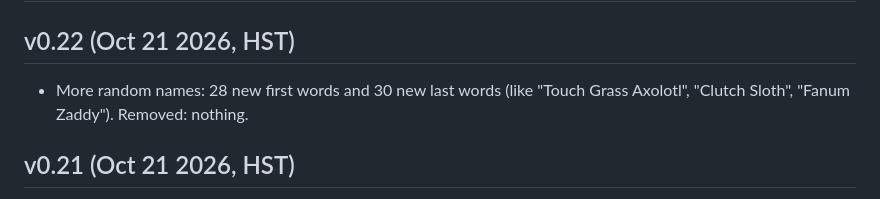
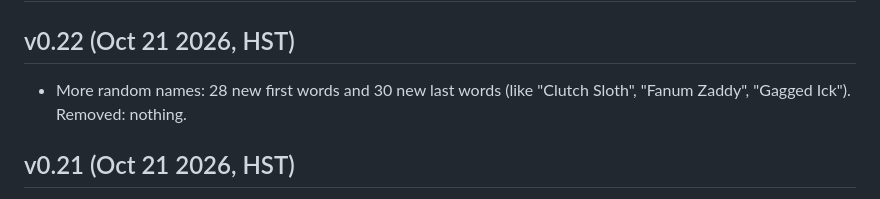
Before and after one commit to okayline/aura-farm, a Markdown page: CHANGELOG.md, the part around the change. Rendered like a GitHub page.

Commit message:
v0.22 changelog: use example names that fit the 16-character limit
Co-Authored-By: Claude Sonnet 5.5 <noreply@anthropic.com>
Claude-Session: https://claude.ai/code/session_0194cCGojb52d8VmpiT3keSj

```diff
--- a/CHANGELOG.md
+++ b/CHANGELOG.md
@@ -2,7 +2,7 @@
 
 ## v0.22 (Oct 21 2026, HST)
 
-- More random names: 28 new first words and 30 new last words (like "Touch Grass Axolotl", "Clutch Sloth", "Fanum Zaddy"). Removed: nothing.
+- More random names: 28 new first words and 30 new last words (like "Clutch Sloth", "Fanum Zaddy", "Gagged Ick"). Removed: nothing.
 
 ## v0.21 (Oct 21 2026, HST)
 
```
